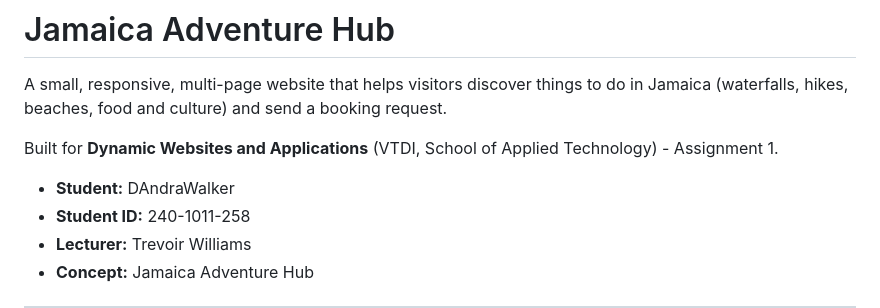
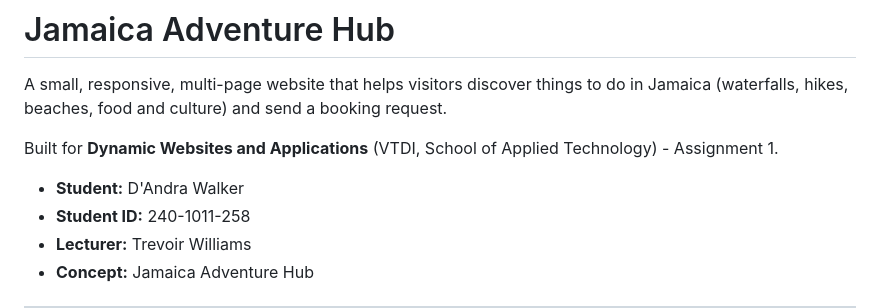
Before and after one commit to dandrawalker2025-a11y/jamaica-adventure-hub, a Markdown page: README.md, the part around the change. Drawn GitHub-style.

Commit message:
Add student details

```diff
--- a/README.md
+++ b/README.md
@@ -4,7 +4,7 @@ A small, responsive, multi-page website that helps visitors discover things to d
 
 Built for **Dynamic Websites and Applications** (VTDI, School of Applied Technology) - Assignment 1.
 
-- **Student:** DAndraWalker
+- **Student:** D'Andra Walker
 - **Student ID:** 240-1011-258
 - **Lecturer:** Trevoir Williams
 - **Concept:** Jamaica Adventure Hub
```
